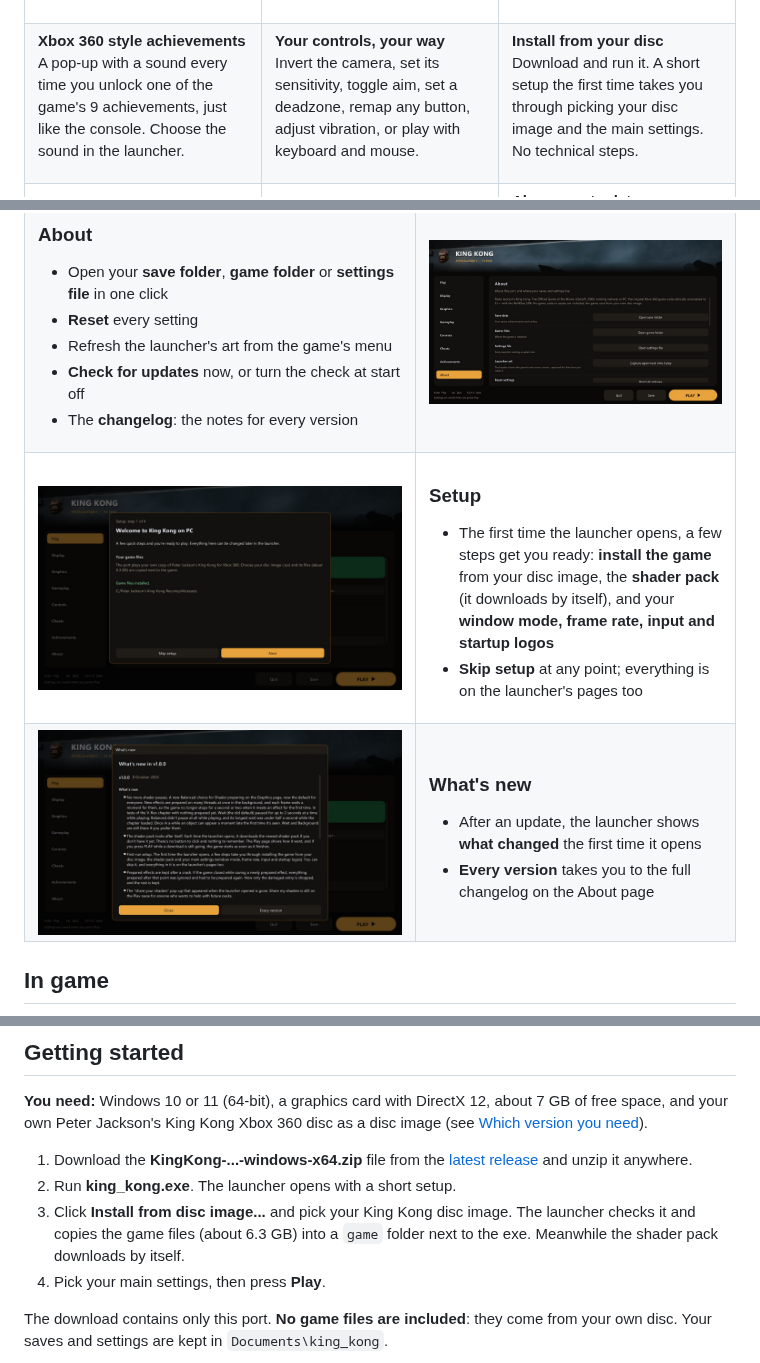
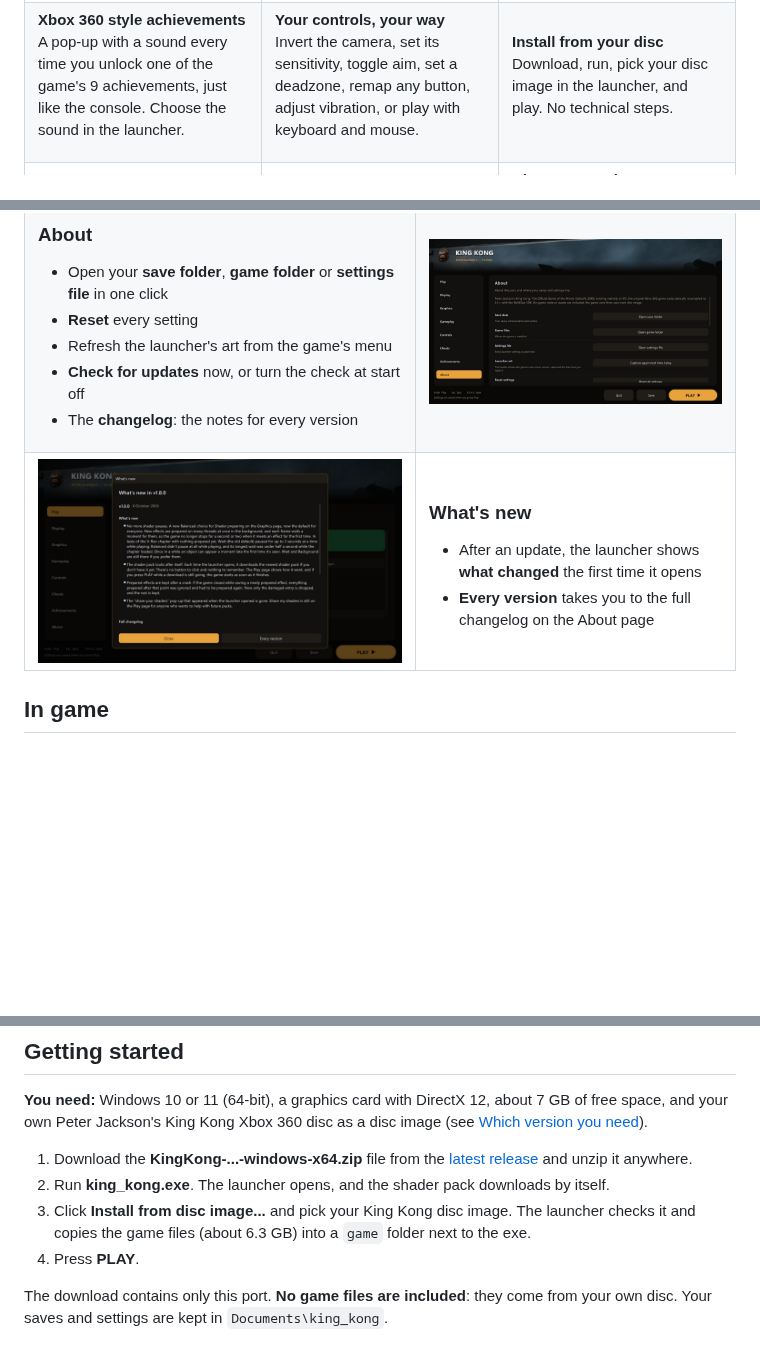
Before and after one commit to TekRantGaming/king-kong-recompiled, a Markdown page: README.md, 3 parts joined by grey strips. Rendered like a GitHub page; pictures changed too: docs/images/launcher-setup.jpg (deleted), docs/images/launcher-whats-new.jpg; blank space fills up the shorter version.

Commit message:
Launcher: remove the first-run setup pop-up
The shader pack still downloads by itself each time the launcher opens.

Co-Authored-By: Claude Opus 5.5 <noreply@anthropic.com>

```diff
--- a/README.md
+++ b/README.md
@@ -60,7 +60,7 @@ Invert the camera, set its sensitivity, toggle aim, set a deadzone, remap any bu
 <td valign="top">
 
 **Install from your disc**<br>
-Download and run it. A short setup the first time takes you through picking your disc image and the main settings. No technical steps.
+Download, run, pick your disc image in the launcher, and play. No technical steps.
 
 </td>
 </tr>
@@ -209,16 +209,6 @@ They switch on as soon as the game reaches its main menu, exactly as if you had
 
 </td>
 <td><img src="docs/images/launcher-about.jpg" alt="About page"></td>
-</tr>
-<tr>
-<td><img src="docs/images/launcher-setup.jpg" alt="First-run setup"></td>
-<td valign="middle">
-
-### Setup
-- The first time the launcher opens, a few steps get you ready: **install the game** from your disc image, the **shader pack** (it downloads by itself), and your **window mode, frame rate, input and startup logos**
-- **Skip setup** at any point; everything is on the launcher's pages too
-
-</td>
 </tr>
 <tr>
 <td><img src="docs/images/launcher-whats-new.jpg" alt="What's new pop-up"></td>
@@ -337,9 +327,9 @@ Get-FileHash "C:\Games\King Kong.iso" -Algorithm SHA1
 **You need:** Windows 10 or 11 (64-bit), a graphics card with DirectX 12, about 7 GB of free space, and your own Peter Jackson's King Kong Xbox 360 disc as a disc image (see [Which version you need](#which-version-you-need)).
 
 1. Download the **KingKong-...-windows-x64.zip** file from the [latest release](https://github.com/TekRantGaming/king-kong-recompiled/releases/latest) and unzip it anywhere.
-2. Run **king_kong.exe**. The launcher opens with a short setup.
-3. Click **Install from disc image...** and pick your King Kong disc image. The launcher checks it and copies the game files (about 6.3 GB) into a `game` folder next to the exe. Meanwhile the shader pack downloads by itself.
-4. Pick your main settings, then press **Play**.
+2. Run **king_kong.exe**. The launcher opens, and the shader pack downloads by itself.
+3. Click **Install from disc image...** and pick your King Kong disc image. The launcher checks it and copies the game files (about 6.3 GB) into a `game` folder next to the exe.
+4. Press **PLAY**.
 
 The download contains only this port. **No game files are included**: they come from your own disc. Your saves and settings are kept in `Documents\king_kong`.
 
```
Also changed, not shown: other parts of README.md (+1 -1 lines), .github/release-notes.md (+4 -5 lines), CHANGELOG.md (+1 -2 lines), docs/images/launcher-display.jpg, docs/images/launcher-play.jpg, 3 other files.
